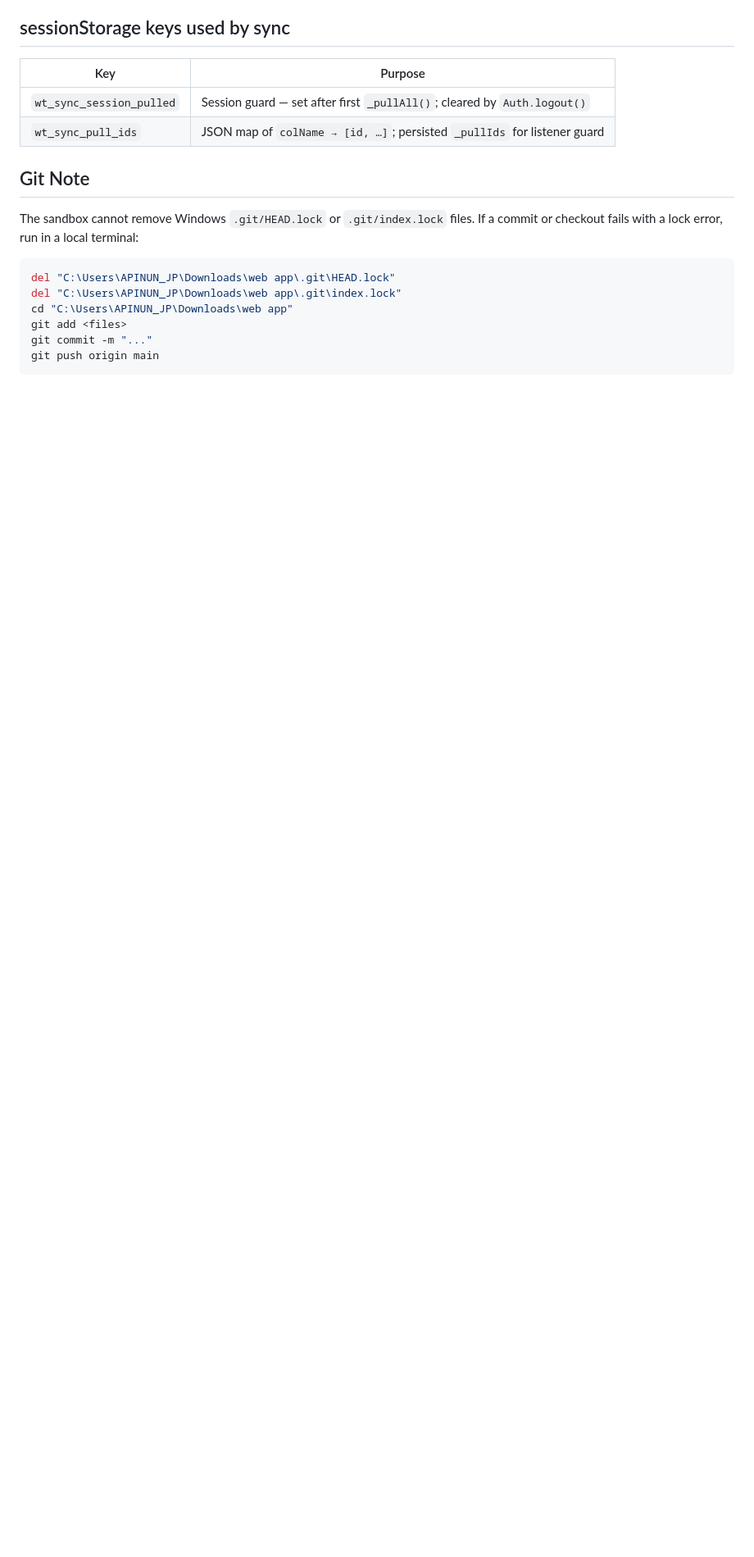
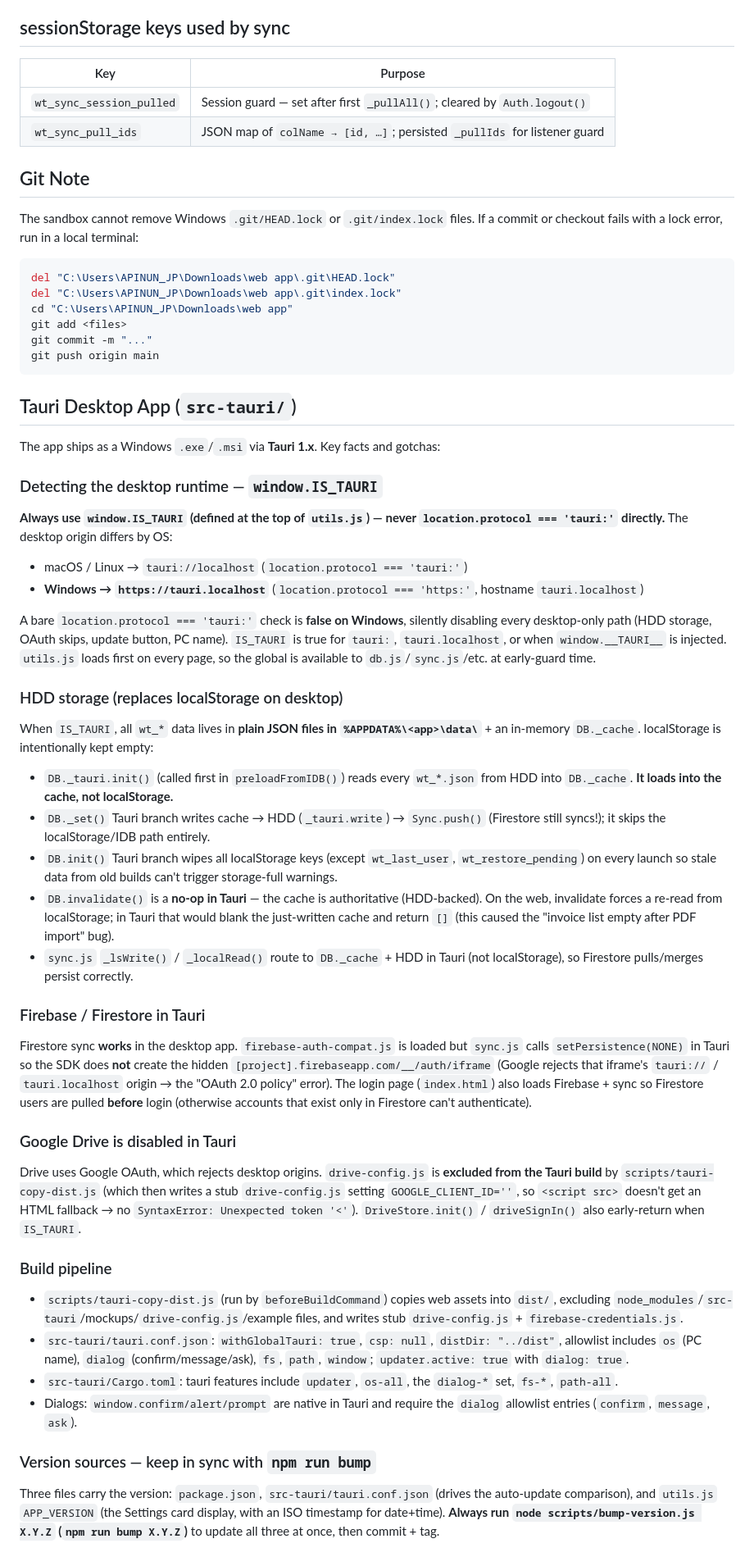
Before and after one commit to pure-water-ska/invoice-app, a Markdown page: CLAUDE.md, the part around one of its changes. Shown at 82% size. GitHub-like rendering; blank space fills up the shorter version.

Commit message:
docs: document Tauri desktop app (IS_TAURI, HDD storage, auto-update, release flow)
Co-Authored-By: Claude Opus 4.8 <noreply@anthropic.com>

````diff
--- a/CLAUDE.md
+++ b/CLAUDE.md
@@ -254,3 +255,38 @@ git commit -m "..."
 git push origin main
 ```
 
+## Tauri Desktop App (`src-tauri/`)
+
+The app ships as a Windows `.exe`/`.msi` via **Tauri 1.x**. Key facts and gotchas:
+
+### Detecting the desktop runtime — `window.IS_TAURI`
+**Always use `window.IS_TAURI` (defined at the top of `utils.js`) — never `location.protocol === 'tauri:'` directly.**
+The desktop origin differs by OS:
+- macOS / Linux → `tauri://localhost` (`location.protocol === 'tauri:'`)
+- **Windows → `https://tauri.localhost`** (`location.protocol === 'https:'`, hostname `tauri.localhost`)
+
+A bare `location.protocol === 'tauri:'` check is **false on Windows**, silently disabling every desktop-only path (HDD storage, OAuth skips, update button, PC name). `IS_TAURI` is true for `tauri:`, `tauri.localhost`, or when `window.__TAURI__` is injected. `utils.js` loads first on every page, so the global is available to `db.js`/`sync.js`/etc. at early-guard time.
+
+### HDD storage (replaces localStorage on desktop)
+When `IS_TAURI`, all `wt_*` data lives in **plain JSON files in `%APPDATA%\<app>\data\`** + an in-memory `DB._cache`. localStorage is intentionally kept empty:
+- `DB._tauri.init()` (called first in `preloadFromIDB()`) reads every `wt_*.json` from HDD into `DB._cache`. **It loads into the cache, not localStorage.**
+- `DB._set()` Tauri branch writes cache → HDD (`_tauri.write`) → `Sync.push()` (Firestore still syncs!); it skips the localStorage/IDB path entirely.
+- `DB.init()` Tauri branch wipes all localStorage keys (except `wt_last_user`, `wt_restore_pending`) on every launch so stale data from old builds can't trigger storage-full warnings.
+- `DB.invalidate()` is a **no-op in Tauri** — the cache is authoritative (HDD-backed). On the web, invalidate forces a re-read from localStorage; in Tauri that would blank the just-written cache and return `[]` (this caused the "invoice list empty after PDF import" bug).
+- `sync.js` `_lsWrite()` / `_localRead()` route to `DB._cache` + HDD in Tauri (not localStorage), so Firestore pulls/merges persist correctly.
+
+### Firebase / Firestore in Tauri
+Firestore sync **works** in the desktop app. `firebase-auth-compat.js` is loaded but `sync.js` calls `setPersistence(NONE)` in Tauri so the SDK does **not** create the hidden `[project].firebaseapp.com/__/auth/iframe` (Google rejects that iframe's `tauri://` / `tauri.localhost` origin → the "OAuth 2.0 policy" error). The login page (`index.html`) also loads Firebase + sync so Firestore users are pulled **before** login (otherwise accounts that exist only in Firestore can't authenticate).
+
+### Google Drive is disabled in Tauri
+Drive uses Google OAuth, which rejects desktop origins. `drive-config.js` is **excluded from the Tauri build** by `scripts/tauri-copy-dist.js` (which then writes a stub `drive-config.js` setting `GOOGLE_CLIENT_ID=''`, so `<script src>` doesn't get an HTML fallback → no `SyntaxError: Unexpected token '<'`). `DriveStore.init()` / `driveSignIn()` also early-return when `IS_TAURI`.
+
+### Build pipeline
+- `scripts/tauri-copy-dist.js` (run by `beforeBuildCommand`) copies web assets into `dist/`, excluding `node_modules`/`src-tauri`/mockups/`drive-config.js`/example files, and writes stub `drive-config.js` + `firebase-credentials.js`.
+- `src-tauri/tauri.conf.json`: `withGlobalTauri: true`, `csp: null`, `distDir: "../dist"`, allowlist includes `os` (PC name), `dialog` (confirm/message/ask), `fs`, `path`, `window`; `updater.active: true` with `dialog: true`.
+- `src-tauri/Cargo.toml`: tauri features include `updater`, `os-all`, the `dialog-*` set, `fs-*`, `path-all`.
+- Dialogs: `window.confirm/alert/prompt` are native in Tauri and require the `dialog` allowlist entries (`confirm`, `message`, `ask`).
+
+### Version sources — keep in sync with `npm run bump`
+Three files carry the version: `package.json`, `src-tauri/tauri.conf.json` (drives the auto-update comparison), and `utils.js` `APP_VERSION` (the Settings card display, with an ISO timestamp for date+time). **Always run `node scripts/bump-version.js X.Y.Z` (`npm run bump X.Y.Z`)** to update all three at once, then commit + tag.
+
````
Also changed, not shown: other parts of CLAUDE.md (+17 -6 lines).
